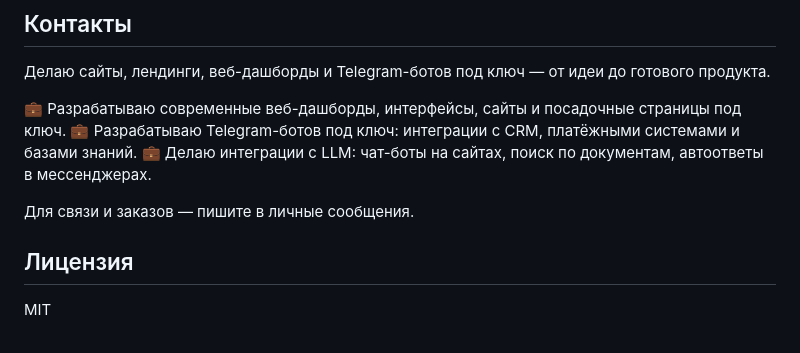
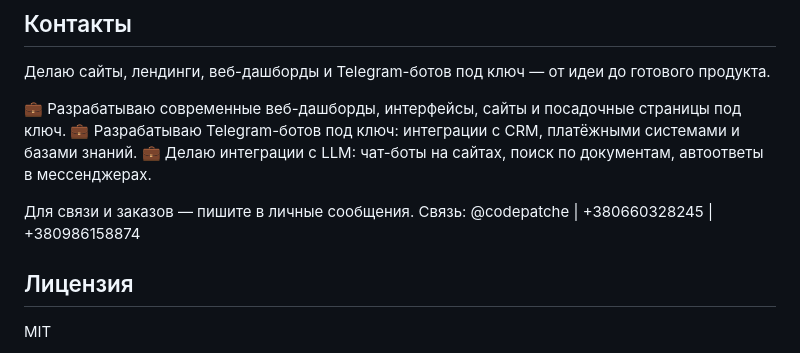
Before and after one commit to tehend67/SupportDesk, a Markdown page: README.md, the part around the change. Rendered like a GitHub page.

```diff
--- a/README.md
+++ b/README.md
@@ -405,7 +405,7 @@ python -m pytest tests/test_security.py -v   # только безопаснос
 💼 Разрабатываю Telegram-ботов под ключ: интеграции с CRM, платёжными системами и базами знаний.
 💼 Делаю интеграции с LLM: чат-боты на сайтах, поиск по документам, автоответы в мессенджерах.
 
-Для связи и заказов — пишите в личные сообщения.
+Для связи и заказов — пишите в личные сообщения. Связь: @codepatche | +380660328245 | +380986158874
 
 ## Лицензия
 
```
